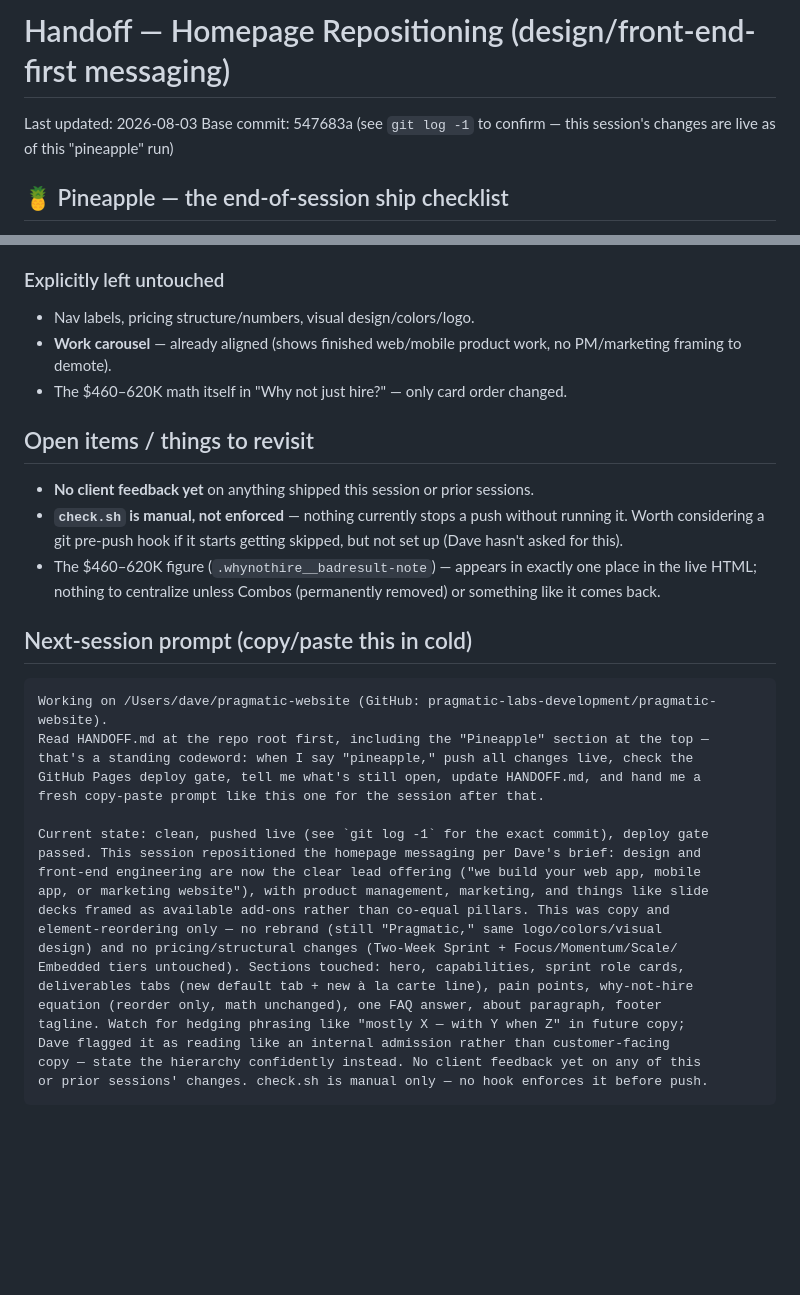
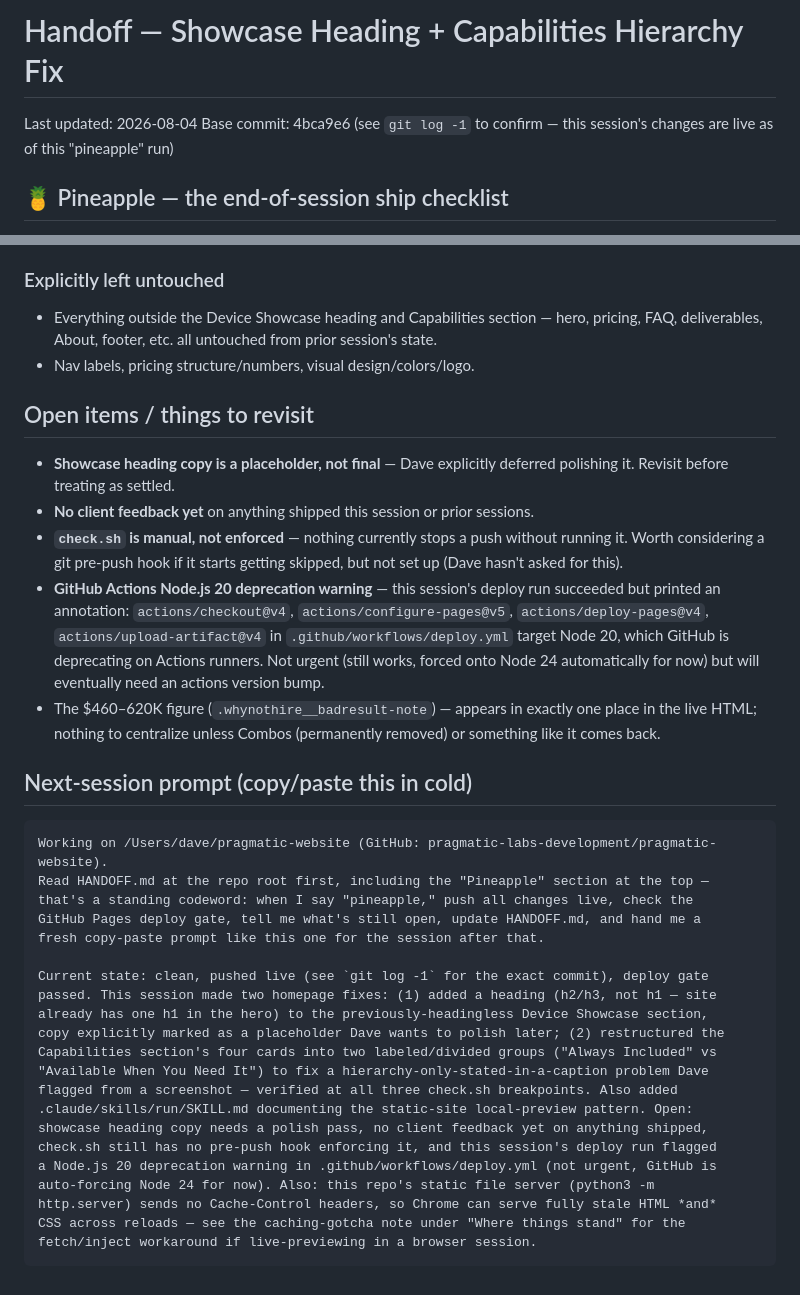
Before and after one commit to pragmatic-labs-development/pragmatic-website, a Markdown page: HANDOFF.md, 2 parts joined by grey strips. Rendered like a GitHub page; blank space fills up the shorter version.

Commit message:
Update HANDOFF.md for this session's showcase heading and capabilities restructure

````diff
--- a/HANDOFF.md
+++ b/HANDOFF.md
@@ -1,7 +1,7 @@
-# Handoff — Homepage Repositioning (design/front-end-first messaging)
+# Handoff — Showcase Heading + Capabilities Hierarchy Fix
 
-Last updated: 2026-08-03
-Base commit: 547683a (see `git log -1` to confirm — this session's changes
+Last updated: 2026-08-04
+Base commit: 4bca9e6 (see `git log -1` to confirm — this session's changes
 are live as of this "pineapple" run)
 
 ## 🍍 Pineapple — the end-of-session ship checklist
@@ -120,19 +143,27 @@ passes; the fix is to assert the hierarchy, not apologize for it.
 
 ### Explicitly left untouched
 
+- Everything outside the Device Showcase heading and Capabilities section
+  — hero, pricing, FAQ, deliverables, About, footer, etc. all untouched
+  from prior session's state.
 - Nav labels, pricing structure/numbers, visual design/colors/logo.
-- **Work carousel** — already aligned (shows finished web/mobile product
-  work, no PM/marketing framing to demote).
-- The $460–620K math itself in "Why not just hire?" — only card order
-  changed.
 
 ## Open items / things to revisit
 
+- **Showcase heading copy is a placeholder, not final** — Dave explicitly
+  deferred polishing it. Revisit before treating as settled.
 - **No client feedback yet** on anything shipped this session or prior
   sessions.
 - **`check.sh` is manual, not enforced** — nothing currently stops a push
   without running it. Worth considering a git pre-push hook if it starts
   getting skipped, but not set up (Dave hasn't asked for this).
+- **GitHub Actions Node.js 20 deprecation warning** — this session's deploy
+  run succeeded but printed an annotation: `actions/checkout@v4`,
+  `actions/configure-pages@v5`, `actions/deploy-pages@v4`,
+  `actions/upload-artifact@v4` in `.github/workflows/deploy.yml` target
+  Node 20, which GitHub is deprecating on Actions runners. Not urgent (still
+  works, forced onto Node 24 automatically for now) but will eventually
+  need an actions version bump.
 - The $460–620K figure (`.whynothire__badresult-note`) — appears in
   exactly one place in the live HTML; nothing to centralize unless Combos
   (permanently removed) or something like it comes back.
@@ -147,17 +178,18 @@ GitHub Pages deploy gate, tell me what's still open, update HANDOFF.md, and hand
 fresh copy-paste prompt like this one for the session after that.
 
 Current state: clean, pushed live (see `git log -1` for the exact commit), deploy gate
-passed. This session repositioned the homepage messaging per Dave's brief: design and
-front-end engineering are now the clear lead offering ("we build your web app, mobile
-app, or marketing website"), with product management, marketing, and things like slide
-decks framed as available add-ons rather than co-equal pillars. This was copy and
-element-reordering only — no rebrand (still "Pragmatic," same logo/colors/visual
-design) and no pricing/structural changes (Two-Week Sprint + Focus/Momentum/Scale/
-Embedded tiers untouched). Sections touched: hero, capabilities, sprint role cards,
-deliverables tabs (new default tab + new à la carte line), pain points, why-not-hire
-equation (reorder only, math unchanged), one FAQ answer, about paragraph, footer
-tagline. Watch for hedging phrasing like "mostly X — with Y when Z" in future copy;
-Dave flagged it as reading like an internal admission rather than customer-facing
-copy — state the hierarchy confidently instead. No client feedback yet on any of this
-or prior sessions' changes. check.sh is manual only — no hook enforces it before push.
+passed. This session made two homepage fixes: (1) added a heading (h2/h3, not h1 — site
+already has one h1 in the hero) to the previously-headingless Device Showcase section,
+copy explicitly marked as a placeholder Dave wants to polish later; (2) restructured the
+Capabilities section's four cards into two labeled/divided groups ("Always Included" vs
+"Available When You Need It") to fix a hierarchy-only-stated-in-a-caption problem Dave
+flagged from a screenshot — verified at all three check.sh breakpoints. Also added
+.claude/skills/run/SKILL.md documenting the static-site local-preview pattern. Open:
+showcase heading copy needs a polish pass, no client feedback yet on anything shipped,
+check.sh still has no pre-push hook enforcing it, and this session's deploy run flagged
+a Node.js 20 deprecation warning in .github/workflows/deploy.yml (not urgent, GitHub is
+auto-forcing Node 24 for now). Also: this repo's static file server (python3 -m
+http.server) sends no Cache-Control headers, so Chrome can serve fully stale HTML *and*
+CSS across reloads — see the caching-gotcha note under "Where things stand" for the
+fetch/inject workaround if live-previewing in a browser session.
 ```
````
Also changed, not shown: other parts of HANDOFF.md (+77 -54 lines).
